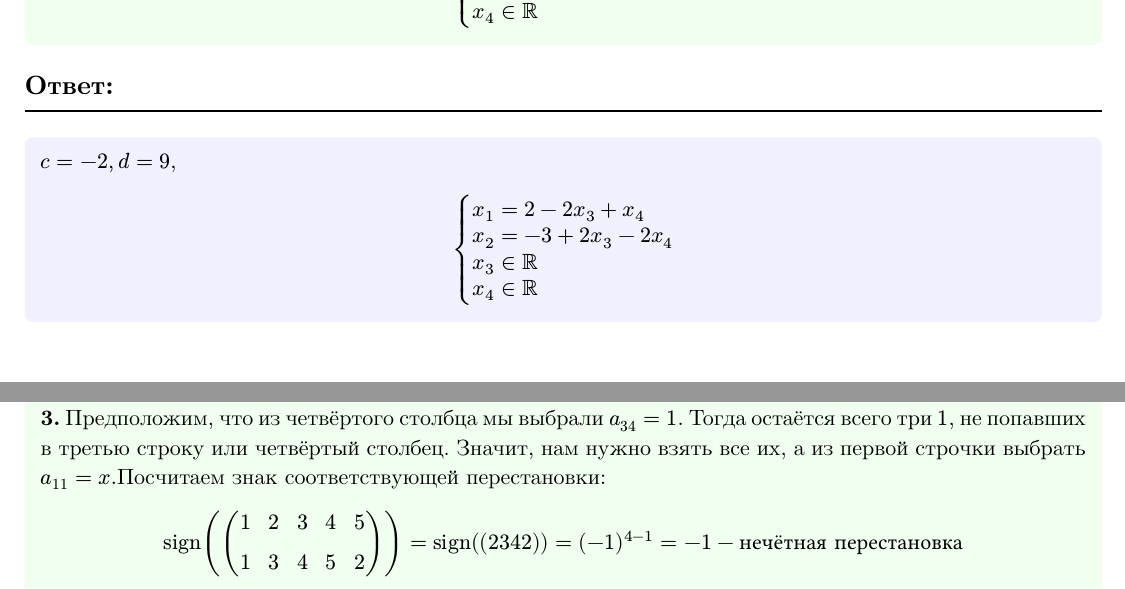
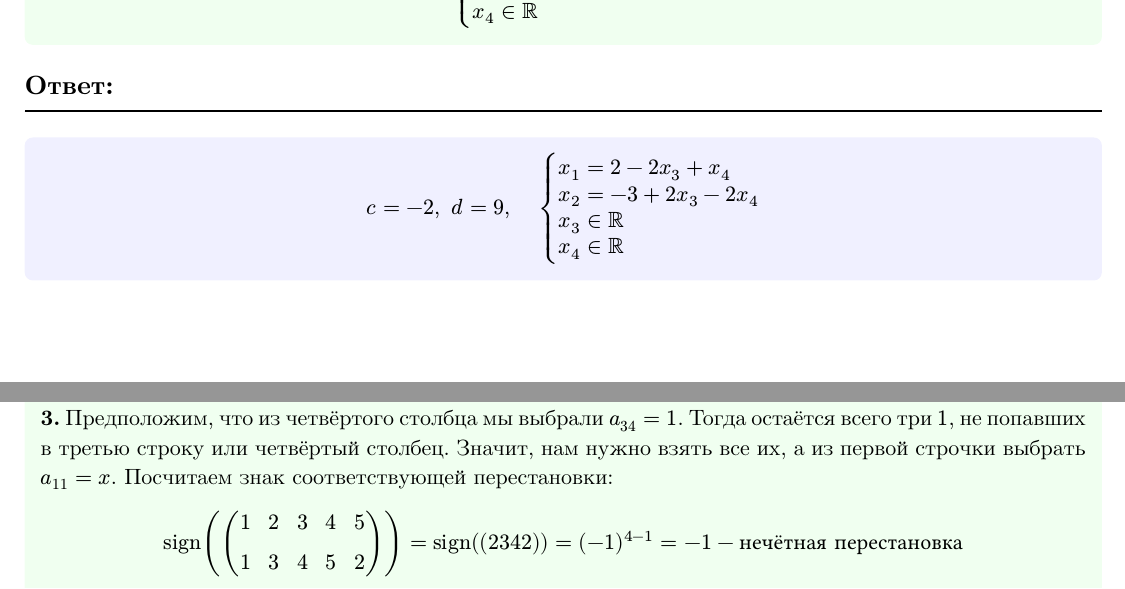
Before and after one commit to komfykat/Linear-algebra-tests, a Typst document (LA_Test_2021-2022_1.typ): two parts of pages 5 and 7 of 12, joined at a grey line, cut so that both start at the same text. The pictures show the PDF file LA_Test_2021-2022_1.pdf that the author committed with the source.

Commit message:
Косметические улучшения

```diff
--- a/LA_Test_2021-2022_1.typ
+++ b/LA_Test_2021-2022_1.typ
@@ -184,8 +184,8 @@ cases(x_1 = 2 - 2x_3 + x_4,
 $
 ]
 #answer[
-$c = -2, d = 9$,
 $
+c = -2, #h(0.2cm) d = 9, #h(0.5cm)
 cases(x_1 = 2 - 2x_3 + x_4,
       x_2 = -3 + 2x_3 - 2x_4,
       x_3 in RR,
```
Also changed, not shown: LA_Test_2021-2022_1.pdf, LA_Test_2021-2022_1.typ (2 more changed lines).
